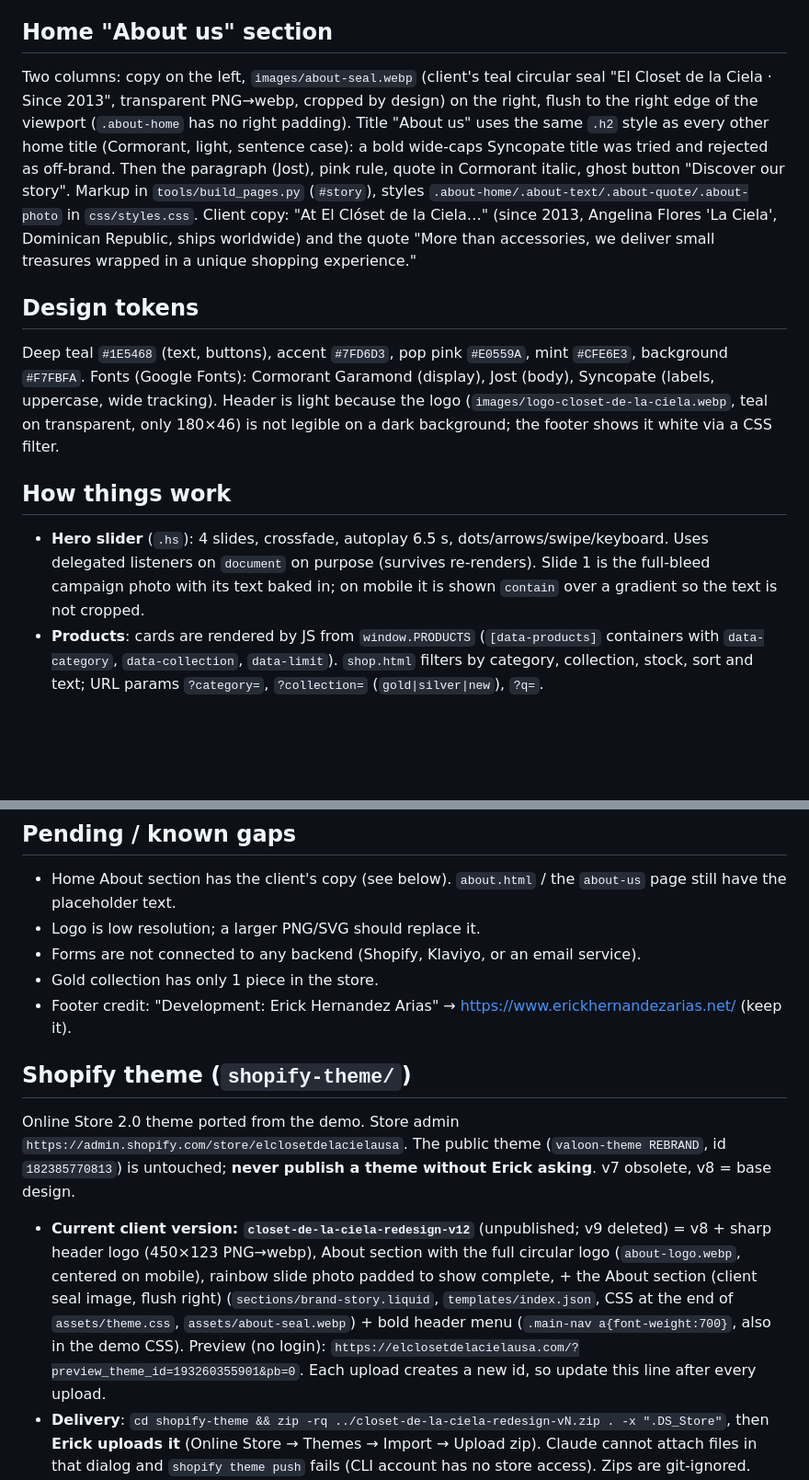
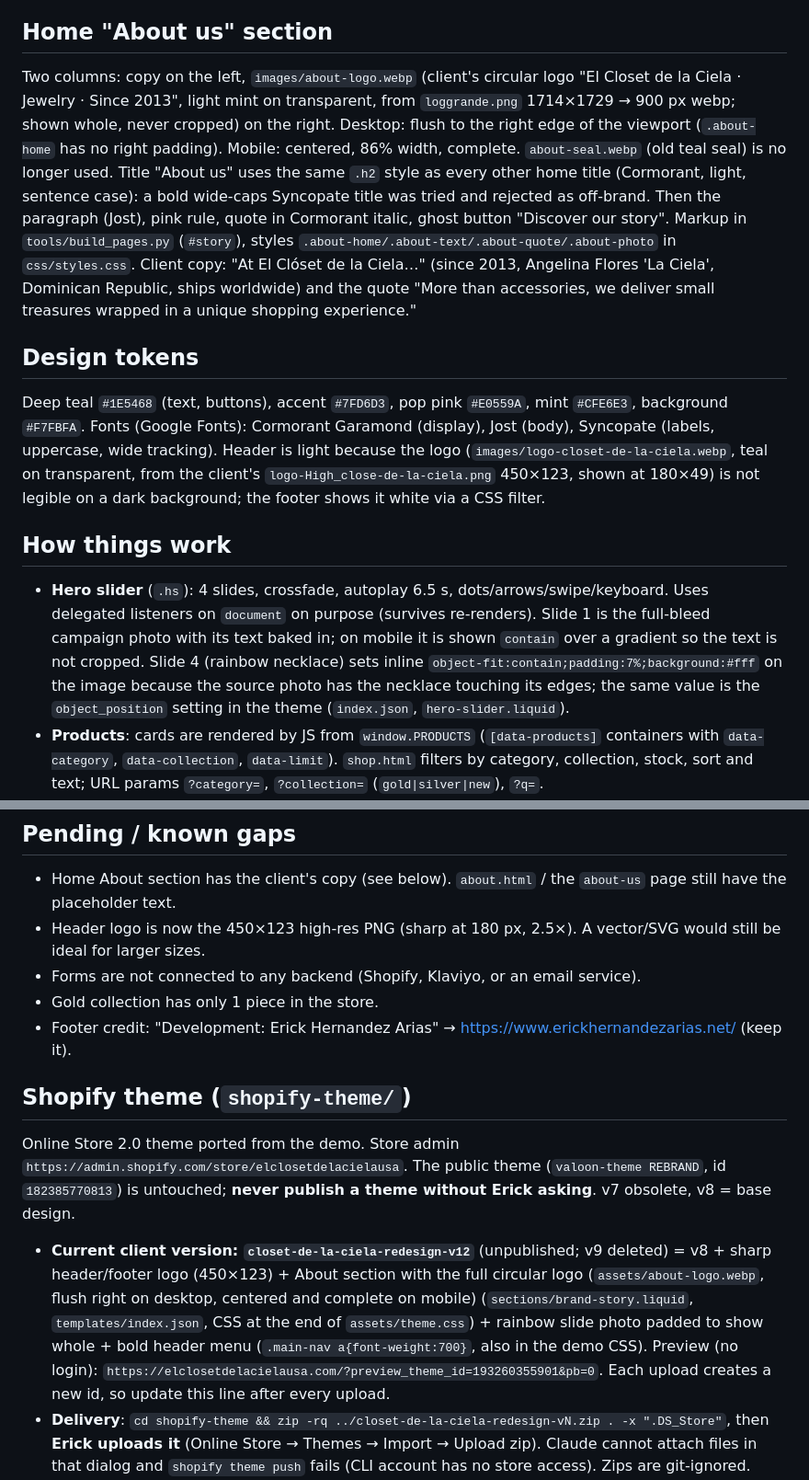
Before and after one commit to erickherndza/closet-de-la-ciela, a Markdown page: CLAUDE.md, 2 parts joined by grey strips. Shown at 92% size. Rendered like a GitHub page; blank space fills up the shorter version.

Commit message:
CLAUDE.md: document new logos, About logo and rainbow slide fix
Co-Authored-By: Claude Sonnet 5.5 <noreply@anthropic.com>

```diff
--- a/CLAUDE.md
+++ b/CLAUDE.md
@@ -25,15 +25,15 @@ The 8 HTML files are generated by `tools/build_pages.py` (header, footer and all
 
 ## Home "About us" section
 
-Two columns: copy on the left, `images/about-seal.webp` (client's teal circular seal "El Closet de la Ciela · Since 2013", transparent PNG→webp, cropped by design) on the right, flush to the right edge of the viewport (`.about-home` has no right padding). Title "About us" uses the same `.h2` style as every other home title (Cormorant, light, sentence case): a bold wide-caps Syncopate title was tried and rejected as off-brand. Then the paragraph (Jost), pink rule, quote in Cormorant italic, ghost button "Discover our story". Markup in `tools/build_pages.py` (`#story`), styles `.about-home/.about-text/.about-quote/.about-photo` in `css/styles.css`. Client copy: "At El Clóset de la Ciela…" (since 2013, Angelina Flores 'La Ciela', Dominican Republic, ships worldwide) and the quote "More than accessories, we deliver small treasures wrapped in a unique shopping experience."
+Two columns: copy on the left, `images/about-logo.webp` (client's circular logo "El Closet de la Ciela · Jewelry · Since 2013", light mint on transparent, from `loggrande.png` 1714×1729 → 900 px webp; shown whole, never cropped) on the right. Desktop: flush to the right edge of the viewport (`.about-home` has no right padding). Mobile: centered, 86% width, complete. `about-seal.webp` (old teal seal) is no longer used. Title "About us" uses the same `.h2` style as every other home title (Cormorant, light, sentence case): a bold wide-caps Syncopate title was tried and rejected as off-brand. Then the paragraph (Jost), pink rule, quote in Cormorant italic, ghost button "Discover our story". Markup in `tools/build_pages.py` (`#story`), styles `.about-home/.about-text/.about-quote/.about-photo` in `css/styles.css`. Client copy: "At El Clóset de la Ciela…" (since 2013, Angelina Flores 'La Ciela', Dominican Republic, ships worldwide) and the quote "More than accessories, we deliver small treasures wrapped in a unique shopping experience."
 
 ## Design tokens
 
-Deep teal `#1E5468` (text, buttons), accent `#7FD6D3`, pop pink `#E0559A`, mint `#CFE6E3`, background `#F7FBFA`. Fonts (Google Fonts): Cormorant Garamond (display), Jost (body), Syncopate (labels, uppercase, wide tracking). Header is light because the logo (`images/logo-closet-de-la-ciela.webp`, teal on transparent, only 180×46) is not legible on a dark background; the footer shows it white via a CSS filter.
+Deep teal `#1E5468` (text, buttons), accent `#7FD6D3`, pop pink `#E0559A`, mint `#CFE6E3`, background `#F7FBFA`. Fonts (Google Fonts): Cormorant Garamond (display), Jost (body), Syncopate (labels, uppercase, wide tracking). Header is light because the logo (`images/logo-closet-de-la-ciela.webp`, teal on transparent, from the client's `logo-High_close-de-la-ciela.png` 450×123, shown at 180×49) is not legible on a dark background; the footer shows it white via a CSS filter.
 
 ## How things work
 
-- **Hero slider** (`.hs`): 4 slides, crossfade, autoplay 6.5 s, dots/arrows/swipe/keyboard. Uses delegated listeners on `document` on purpose (survives re-renders). Slide 1 is the full-bleed campaign photo with its text baked in; on mobile it is shown `contain` over a gradient so the text is not cropped.
+- **Hero slider** (`.hs`): 4 slides, crossfade, autoplay 6.5 s, dots/arrows/swipe/keyboard. Uses delegated listeners on `document` on purpose (survives re-renders). Slide 1 is the full-bleed campaign photo with its text baked in; on mobile it is shown `contain` over a gradient so the text is not cropped. Slide 4 (rainbow necklace) sets inline `object-fit:contain;padding:7%;background:#fff` on the image because the source photo has the necklace touching its edges; the same value is the `object_position` setting in the theme (`index.json`, `hero-slider.liquid`).
 - **Products**: cards are rendered by JS from `window.PRODUCTS` (`[data-products]` containers with `data-category`, `data-collection`, `data-limit`). `shop.html` filters by category, collection, stock, sort and text; URL params `?category=`, `?collection=` (`gold|silver|new`), `?q=`.
 - **Product page**: `product.html?p={handle}` renders gallery, options, price and related items. "Add to bag" opens the live store cart with the variant: `https://elclosetdelacielausa.com/cart/{variantId}:{qty}`. Checkout happens in Shopify; the demo does not process payments.
 - **Header icons** (account, bag) and footer policy links point to the live store.
@@ -47,7 +47,7 @@ Data is a snapshot. To refresh: fetch `https://elclosetdelacielausa.com/products
 ## Pending / known gaps
 
 - Home About section has the client's copy (see below). `about.html` / the `about-us` page still have the placeholder text.
-- Logo is low resolution; a larger PNG/SVG should replace it.
+- Header logo is now the 450×123 high-res PNG (sharp at 180 px, 2.5×). A vector/SVG would still be ideal for larger sizes.
 - Forms are not connected to any backend (Shopify, Klaviyo, or an email service).
 - Gold collection has only 1 piece in the store.
 - Footer credit: "Development: Erick Hernandez Arias" → https://www.erickhernandezarias.net/ (keep it).
@@ -56,7 +56,7 @@ Data is a snapshot. To refresh: fetch `https://elclosetdelacielausa.com/products
 
 Online Store 2.0 theme ported from the demo. Store admin `https://admin.shopify.com/store/elclosetdelacielausa`. The public theme (`valoon-theme REBRAND`, id `182385770813`) is untouched; **never publish a theme without Erick asking**. v7 obsolete, v8 = base design.
 
-- **Current client version: `closet-de-la-ciela-redesign-v12`** (unpublished; v9 deleted) = v8 + sharp header logo (450×123 PNG→webp), About section with the full circular logo (`about-logo.webp`, centered on mobile), rainbow slide photo padded to show complete, + the About section (client seal image, flush right) (`sections/brand-story.liquid`, `templates/index.json`, CSS at the end of `assets/theme.css`, `assets/about-seal.webp`) + bold header menu (`.main-nav a{font-weight:700}`, also in the demo CSS). Preview (no login): `https://elclosetdelacielausa.com/?preview_theme_id=193260355901&pb=0`. Each upload creates a new id, so update this line after every upload.
+- **Current client version: `closet-de-la-ciela-redesign-v12`** (unpublished; v9 deleted) = v8 + sharp header/footer logo (450×123) + About section with the full circular logo (`assets/about-logo.webp`, flush right on desktop, centered and complete on mobile) (`sections/brand-story.liquid`, `templates/index.json`, CSS at the end of `assets/theme.css`) + rainbow slide photo padded to show whole + bold header menu (`.main-nav a{font-weight:700}`, also in the demo CSS). Preview (no login): `https://elclosetdelacielausa.com/?preview_theme_id=193260355901&pb=0`. Each upload creates a new id, so update this line after every upload.
 - **Delivery**: `cd shopify-theme && zip -rq ../closet-de-la-ciela-redesign-vN.zip . -x ".DS_Store"`, then **Erick uploads it** (Online Store → Themes → Import → Upload zip). Claude cannot attach files in that dialog and `shopify theme push` fails (CLI account has no store access). Zips are git-ignored.
 - **Before zipping**: `python3 tools/check_theme_json.py` and `shopify theme check --path shopify-theme` (3 expected Google Fonts warnings).
 - **Preview errors**: "Theme cannot be previewed because it's missing layout/theme.liquid, config/settings_schema.json" (or "El tema especificado no existe" in the editor) means that theme id no longer exists (replaced/deleted), not a bad zip. The themes list can show a stale row, so read the id from the editor URL after clicking "Editar tema". If the client sees an old version, try a private window / hard reload (preview cookie).
```
